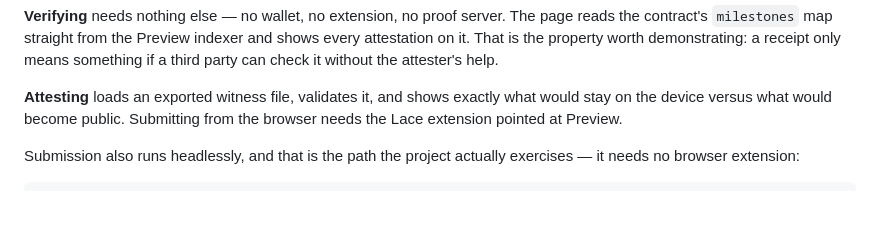
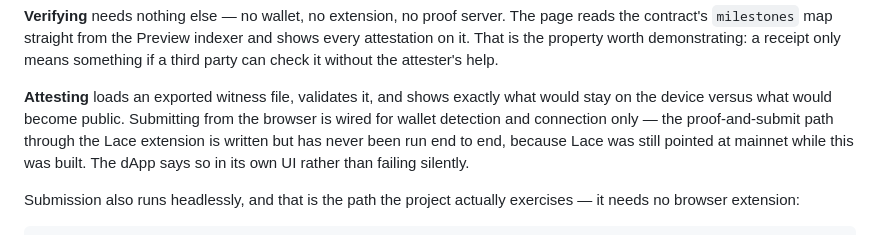
Before and after one commit to darcy0408/soundingboard, a Markdown page: README.md, the part around the change. Drawn GitHub-style; blank space fills up the shorter version.

Commit message:
README: don't imply browser submission works
The attest section said browser submission "needs the Lace extension pointed
at Preview", which reads as though the path works and only lacks a wallet. It
does not: wallet detection and connection are wired, but proof-and-submit
through the extension has never been run end to end. The dApp UI and the demo
script both already said so; the README did not.

Co-Authored-By: Claude Opus 5 (1M context) <noreply@anthropic.com>

```diff
--- a/README.md
+++ b/README.md
@@ -140,7 +140,10 @@ attester's help.
 
 **Attesting** loads an exported witness file, validates it, and shows exactly
 what would stay on the device versus what would become public. Submitting from
-the browser needs the Lace extension pointed at Preview.
+the browser is wired for wallet detection and connection only — the
+proof-and-submit path through the Lace extension is written but has never been
+run end to end, because Lace was still pointed at mainnet while this was built.
+The dApp says so in its own UI rather than failing silently.
 
 Submission also runs headlessly, and that is the path the project actually
 exercises — it needs no browser extension:
```
